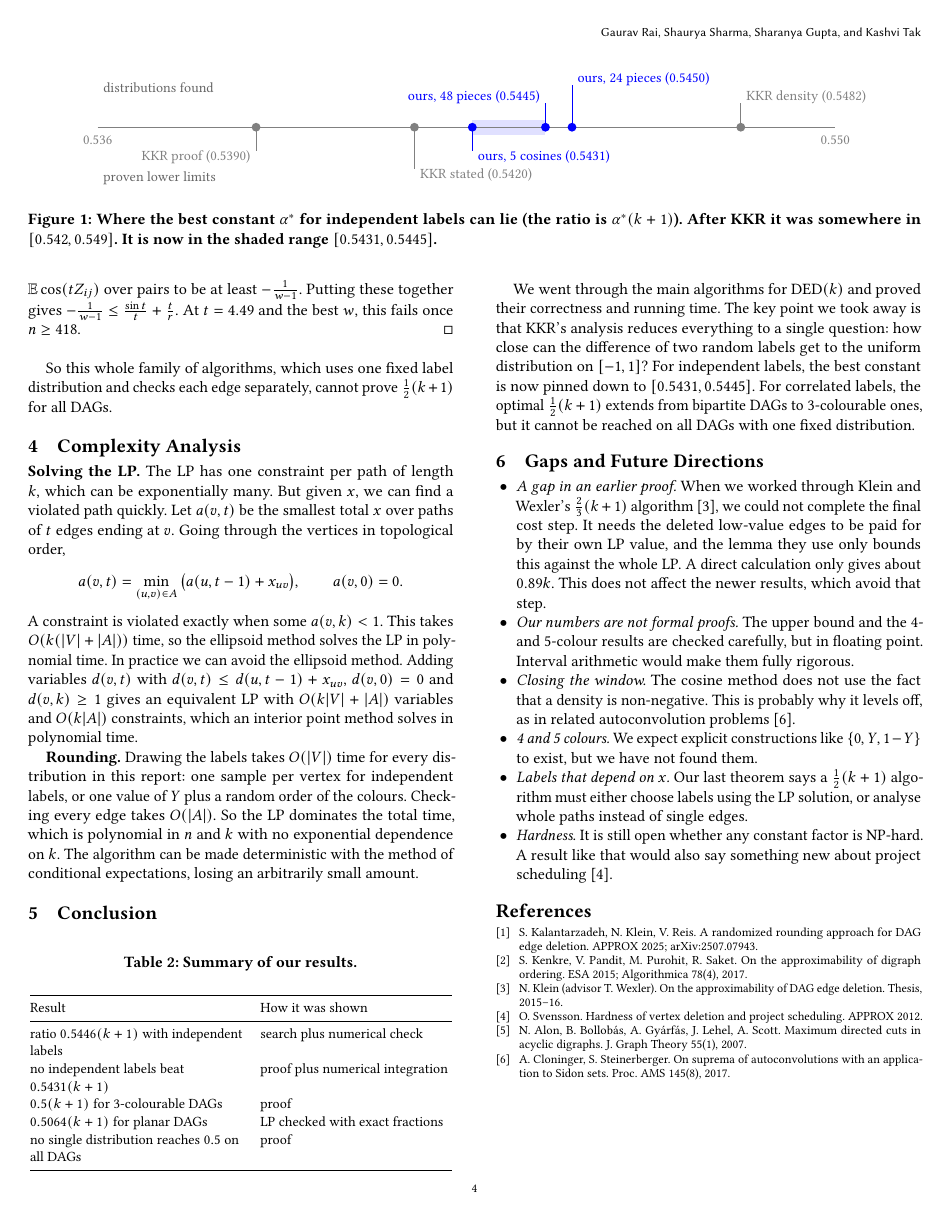
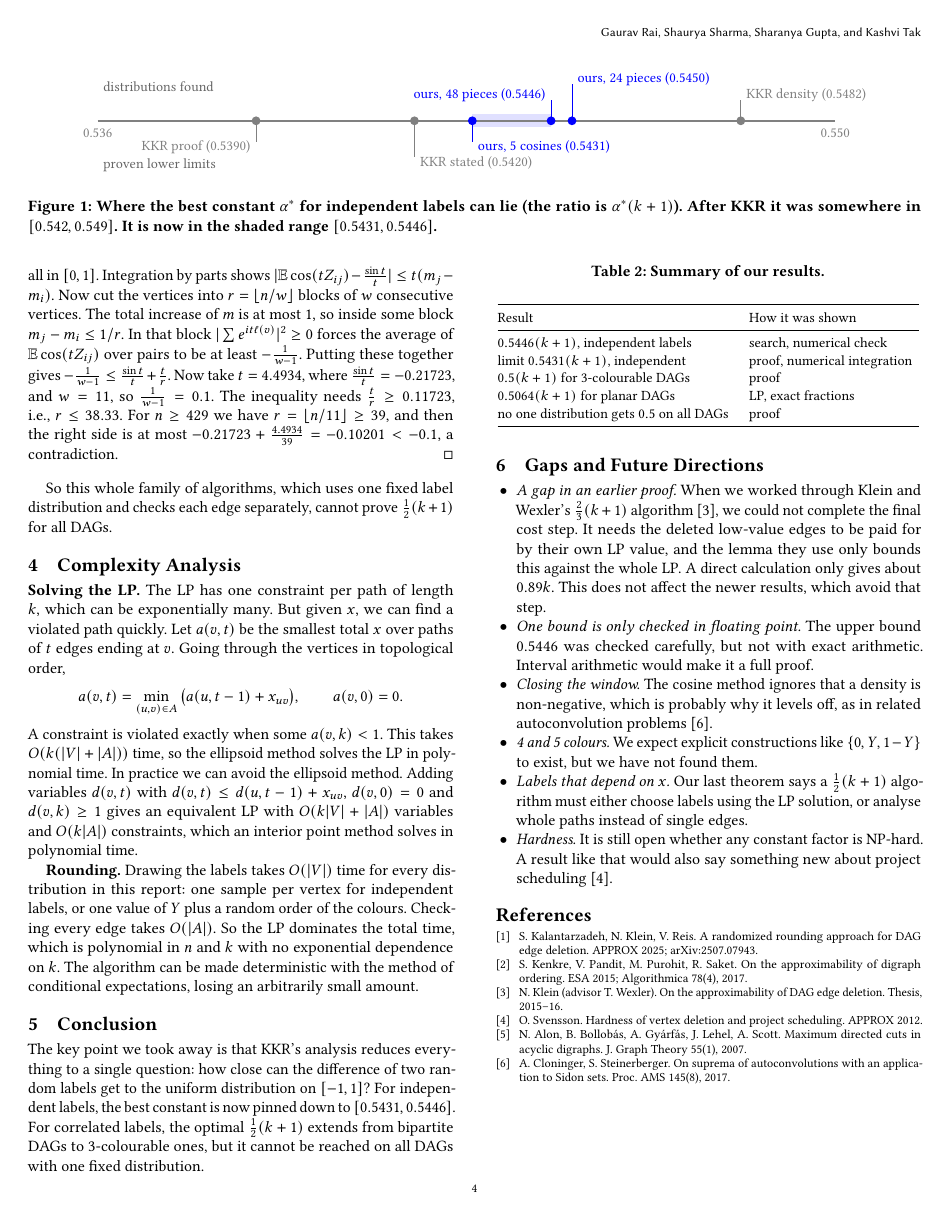
Before and after one commit to gauravrai1704/DAG, a LaTeX paper (report/main.tex): page 4 of 4. Compiled offline with pdfLaTeX.

Commit message:
Report: fix tournament bound (n >= 429, numbers written out), report 0.5446, soften KKR remark, clearer gadget step, fix section reference

```diff
--- a/report/main.tex
+++ b/report/main.tex
@@ -30,7 +30,7 @@
 \affiliation{\institution{2410110165}\country{}}
 
 \begin{abstract}
-We study the DAG Edge Deletion problem. We are given a weighted DAG and a number $k$, and we want to delete the cheapest set of edges so that no path with $k$ edges is left. The best known algorithm, by Kalantarzadeh, Klein and Reis (APPROX 2025), rounds a linear program using random vertex labels and gets a ratio of $0.549(k+1)$. Under the Unique Games Conjecture nothing better than $\lfloor k/2\rfloor$ is possible. In this report we go through that algorithm and the earlier ones, and prove why they work and how fast they run. We then tried to push the method further. We found a label distribution that gives about $0.5445(k+1)$. We also show that no distribution of this kind can do better than $0.5431(k+1)$, and that the ratio $0.5(k+1)$ is possible whenever the DAG comes with a 3-colouring. Finally, we show that this approach cannot reach $0.5(k+1)$ on every DAG. Our code is at: \url{https://github.com/gauravrai1704/DAG}.
+We study the DAG Edge Deletion problem. We are given a weighted DAG and a number $k$, and we want to delete the cheapest set of edges so that no path with $k$ edges is left. The best known algorithm, by Kalantarzadeh, Klein and Reis (APPROX 2025), rounds a linear program using random vertex labels and gets a ratio of $0.549(k+1)$. Under the Unique Games Conjecture nothing better than $\lfloor k/2\rfloor$ is possible. In this report we go through that algorithm and the earlier ones, and prove why they work and how fast they run. We then tried to push the method further. We found a label distribution that gives about $0.5446(k+1)$. We also show that no distribution of this kind can do better than $0.5431(k+1)$, and that the ratio $0.5(k+1)$ is possible whenever the DAG comes with a 3-colouring. Finally, we show that this approach cannot reach $0.5(k+1)$ on every DAG. Our code is at: \url{https://github.com/gauravrai1704/DAG}.
 \end{abstract}
 
 \maketitle
@@ -184,26 +184,26 @@ On the other hand, setting $x_e=\frac1k$ for every edge satisfies every path con
 
 \begin{figure*}[t]
 \centering
-\begin{tikzpicture}[x=1.05cm,y=0.6cm,font=\small]
-\fill[blue!12] ({(0.5431-0.536)*1000},-0.25) rectangle ({(0.5445-0.536)*1000},0.25);
+\begin{tikzpicture}[x=1.05cm,y=0.52cm,font=\small]
+\fill[blue!12] ({(0.5431-0.536)*1000},-0.25) rectangle ({(0.5446-0.536)*1000},0.25);
 \draw[thick,gray] (0,0) -- (14,0);
 \node[below,gray] at (0,-0.1) {0.536}; \node[below,gray] at (14,-0.1) {0.550};
 \foreach \v/\c/\h in {0.5390/gray/-1, 0.5420/gray/-1.6, 0.5431/blue/-1}{
   \draw[\c] ({(\v-0.536)*1000},0) -- ({(\v-0.536)*1000},\h+0.2);
   \fill[\c] ({(\v-0.536)*1000},0) circle (2.5pt);}
-\foreach \v/\c/\h in {0.5445/blue/1.0, 0.5450/blue/1.6, 0.5482/gray/1.0}{
+\foreach \v/\c/\h in {0.5446/blue/1.0, 0.5450/blue/1.6, 0.5482/gray/1.0}{
   \draw[\c] ({(\v-0.536)*1000},0) -- ({(\v-0.536)*1000},\h-0.2);
   \fill[\c] ({(\v-0.536)*1000},0) circle (2.5pt);}
 \node[anchor=east,gray] at ({(0.5390-0.536)*1000},-1) {KKR proof (0.5390)};
 \node[anchor=west,gray] at ({(0.5420-0.536)*1000},-1.6) {KKR stated (0.5420)};
 \node[anchor=west,blue] at ({(0.5431-0.536)*1000},-1) {ours, 5 cosines (0.5431)};
-\node[anchor=east,blue] at ({(0.5445-0.536)*1000},1.0) {ours, 48 pieces (0.5445)};
+\node[anchor=east,blue] at ({(0.5446-0.536)*1000},1.0) {ours, 48 pieces (0.5446)};
 \node[anchor=west,blue] at ({(0.5450-0.536)*1000},1.6) {ours, 24 pieces (0.5450)};
 \node[anchor=west,gray] at ({(0.5482-0.536)*1000},1.0) {KKR density (0.5482)};
 \node[anchor=west,gray!80!black] at (0,1.3) {distributions found};
 \node[anchor=west,gray!80!black] at (0,-1.7) {proven lower limits};
 \end{tikzpicture}
-\caption{Where the best constant $\alpha^*$ for independent labels can lie (the ratio is $\alpha^*(k+1)$). After KKR it was somewhere in $[0.542,0.549]$. It is now in the shaded range $[0.5431,0.5445]$.}
+\caption{Where the best constant $\alpha^*$ for independent labels can lie (the ratio is $\alpha^*(k+1)$). After KKR it was somewhere in $[0.542,0.549]$. It is now in the shaded range $[0.5431,0.5446]$.}
 \label{fig:window}
 \end{figure*}
 
@@ -224,6 +224,6 @@ For $n\ge418$, no distribution of labels, independent or not, satisfies $(C_{1/2
 \end{theorem}
 \begin{proof}
-Let $m_i=\E\ell(i)$. Condition $(C_{1/2})$ says the CDF of $Z_{ij}=\ell(j)-\ell(i)$ is below the uniform one, so $\E Z_{ij}\ge0$ and $m_1\le\dots\le m_n$, all in $[0,1]$. Integration by parts shows $|\E\cos(tZ_{ij})-\frac{\sin t}t|\le t(m_j-m_i)$. Now cut the vertices into $r=\lfloor n/w\rfloor$ blocks of $w$ consecutive vertices. The total increase of $m$ is at most 1, so inside some block $m_j-m_i\le 1/r$. In that block $|\sum e^{it\ell(v)}|^2\ge0$ forces the average of $\E\cos(tZ_{ij})$ over pairs to be at least $-\frac1{w-1}$. Putting these together gives $-\frac1{w-1}\le\frac{\sin t}t+\frac tr$. At $t=4.49$ and the best $w$, this fails once $n\ge418$.
+Let $m_i=\E\ell(i)$. Condition $(C_{1/2})$ says the CDF of $Z_{ij}=\ell(j)-\ell(i)$ is below the uniform one, so $\E Z_{ij}\ge0$ and $m_1\le\dots\le m_n$, all in $[0,1]$. Integration by parts shows $|\E\cos(tZ_{ij})-\frac{\sin t}t|\le t(m_j-m_i)$. Now cut the vertices into $r=\lfloor n/w\rfloor$ blocks of $w$ consecutive vertices. The total increase of $m$ is at most 1, so inside some block $m_j-m_i\le 1/r$. In that block $|\sum e^{it\ell(v)}|^2\ge0$ forces the average of $\E\cos(tZ_{ij})$ over pairs to be at least $-\frac1{w-1}$. Putting these together gives $-\frac1{w-1}\le\frac{\sin t}t+\frac tr$. Now take $t=4.4934$, where $\frac{\sin t}t=-0.21723$, and $w=11$, so $\frac1{w-1}=0.1$. The inequality needs $\frac tr\ge0.11723$, i.e., $r\le38.33$. For $n\ge429$ we have $r=\lfloor n/11\rfloor\ge39$, and then the right side is at most $-0.21723+\frac{4.4934}{39}=-0.10201<-0.1$, a contradiction.
 \end{proof}
 So this whole family of algorithms, which uses one fixed label distribution and checks each edge separately, cannot prove $\frac12(k+1)$ for all DAGs.
 
@@ -238,26 +238,26 @@ A constraint is violated exactly when some $a(v,k)<1$. This takes $O(k(|V|+|A|))
 \begin{table}[h]
 \caption{Summary of our results.}\label{tab:ours}
 \small
-\begin{tabular}{@{}>{\raggedright\arraybackslash}p{0.50\columnwidth}>{\raggedright\arraybackslash}p{0.45\columnwidth}@{}}
+\begin{tabular}{@{}>{\raggedright\arraybackslash}p{0.55\columnwidth}>{\raggedright\arraybackslash}p{0.40\columnwidth}@{}}
 \toprule
 Result & How it was shown\\
 \midrule
-ratio $0.5446(k+1)$ with independent labels & search plus numerical check\\
-no independent labels beat $0.5431(k+1)$ & proof plus numerical integration\\
+$0.5446(k+1)$, independent labels & search, numerical check\\
+limit $0.5431(k+1)$, independent & proof, numerical integration\\
 $0.5(k+1)$ for 3-colourable DAGs & proof\\
-$0.5064(k+1)$ for planar DAGs & LP checked with exact fractions\\
-no single distribution reaches $0.5$ on all DAGs & proof\\
+$0.5064(k+1)$ for planar DAGs & LP, exact fractions\\
+no one distribution gets $0.5$ on all DAGs & proof\\
 \bottomrule
 \end{tabular}
 \end{table}
 
-We went through the main algorithms for \DED$(k)$ and proved their correctness and running time. The key point we took away is that KKR's analysis reduces everything to a single question: how close can the difference of two random labels get to the uniform distribution on $[-1,1]$? For independent labels, the best constant is now pinned down to $[0.5431,0.5445]$. For correlated labels, the optimal $\frac12(k+1)$ extends from bipartite DAGs to 3-colourable ones, but it cannot be reached on all DAGs with one fixed distribution.
+The key point we took away is that KKR's analysis reduces everything to a single question: how close can the difference of two random labels get to the uniform distribution on $[-1,1]$? For independent labels, the best constant is now pinned down to $[0.5431,0.5446]$. For correlated labels, the optimal $\frac12(k+1)$ extends from bipartite DAGs to 3-colourable ones, but it cannot be reached on all DAGs with one fixed distribution.
 
 \section{Gaps and Future Directions}
 \begin{itemize}
 \item \emph{A gap in an earlier proof.} When we worked through Klein and Wexler's $\frac23(k+1)$ algorithm~\cite{kw}, we could not complete the final cost step. It needs the deleted low-value edges to be paid for by their own LP value, and the lemma they use only bounds this against the whole LP. A direct calculation only gives about $0.89k$. This does not affect the newer results, which avoid that step.
-\item \emph{Our numbers are not formal proofs.} The upper bound and the 4- and 5-colour results are checked carefully, but in floating point. Interval arithmetic would make them fully rigorous.
-\item \emph{Closing the window.} The cosine method does not use the fact that a density is non-negative. This is probably why it levels off, as in related autoconvolution problems~\cite{cs}.
+\item \emph{One bound is only checked in floating point.} The upper bound $0.5446$ was checked carefully, but not with exact arithmetic. Interval arithmetic would make it a full proof.
+\item \emph{Closing the window.} The cosine method ignores that a density is non-negative, which is probably why it levels off, as in related autoconvolution problems~\cite{cs}.
 \item \emph{4 and 5 colours.} We expect explicit constructions like $\{0,Y,1-Y\}$ to exist, but we have not found them.
 \item \emph{Labels that depend on $x$.} Our last theorem says a $\frac12(k+1)$ algorithm must either choose labels using the LP solution, or analyse whole paths instead of single edges.
 \item \emph{Hardness.} It is still open whether any constant factor is NP-hard. A result like that would also say something new about project scheduling~\cite{sv}.
```
Also changed, not shown: README.md, report/main.pdf, report/main.tex (14 more changed lines).
